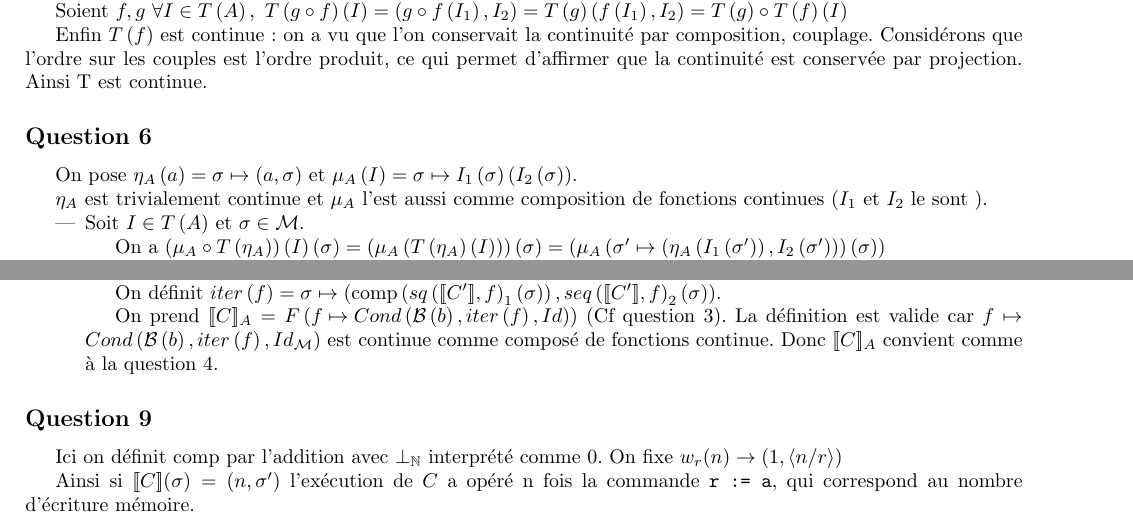
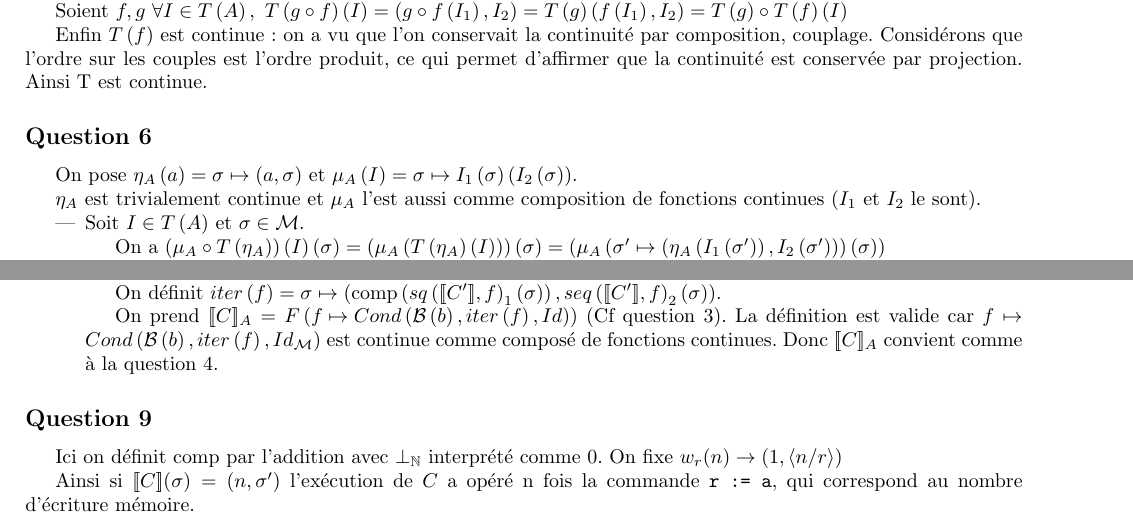
Before and after one commit to rcharron/DMs, a LaTeX document (APVS3.tex): two parts of pages 2 and 3 of 3, joined at a grey line, cut so that both start at the same text. Compiled offline with pdfLaTeX.

Commit message:
conjugaison

```diff
--- a/APVS3.tex
+++ b/APVS3.tex
@@ -187,7 +187,7 @@ On utilise la fonction $Cond : \left (\M \rightarrow \{ true, false \}\right ) \
 
     On définit  $iter\left (f\right ) = \sigma \mapsto \left (\comp\left (sq\left (\Cr{C'}, f\right )_1\left (\sigma\right )\right ), seq\left (\Cr{C'}, f\right )_2\left (\sigma\right )\right )$.
 
-     On prend $\Cr{C}_A = F\left (f \mapsto Cond\left (\mathcal{B}\left (b\right ), iter\left (f\right ), Id\right )\right )$ (Cf question 3). La définition est valide car $f \mapsto Cond\left (\mathcal{B}\left (b\right ), iter\left (f\right ), Id_\M\right )$ est continue comme composé de fonctions continue. Donc $\Cr{C}_A$ convient comme à la question 4.
+     On prend $\Cr{C}_A = F\left (f \mapsto Cond\left (\mathcal{B}\left (b\right ), iter\left (f\right ), Id\right )\right )$ (Cf question 3). La définition est valide car $f \mapsto Cond\left (\mathcal{B}\left (b\right ), iter\left (f\right ), Id_\M\right )$ est continue comme composé de fonctions continues. Donc $\Cr{C}_A$ convient comme à la question 4.
 \end{itemize}
 
 \subsection*{Question 9}
```
Also changed, not shown: APVS3.tex (2 more changed lines).
